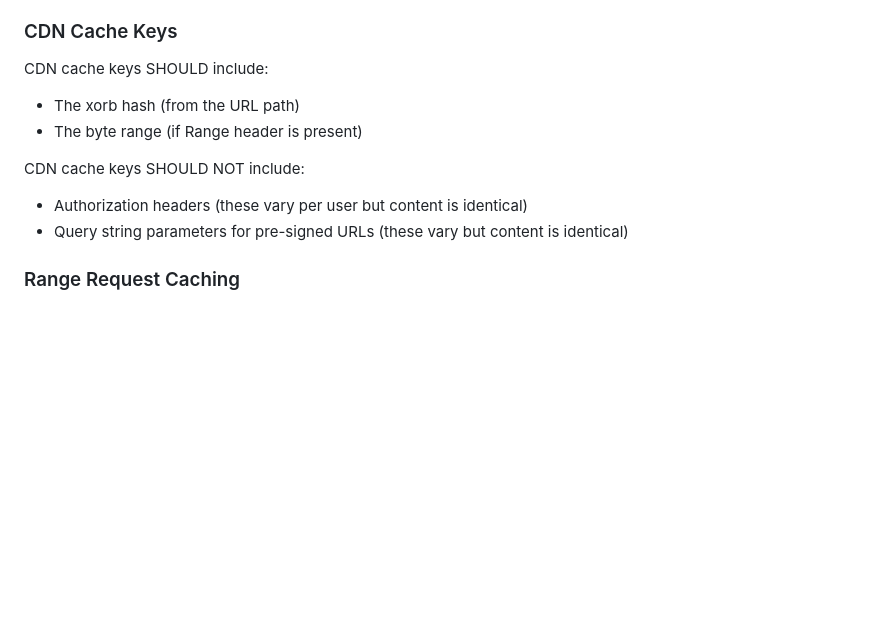
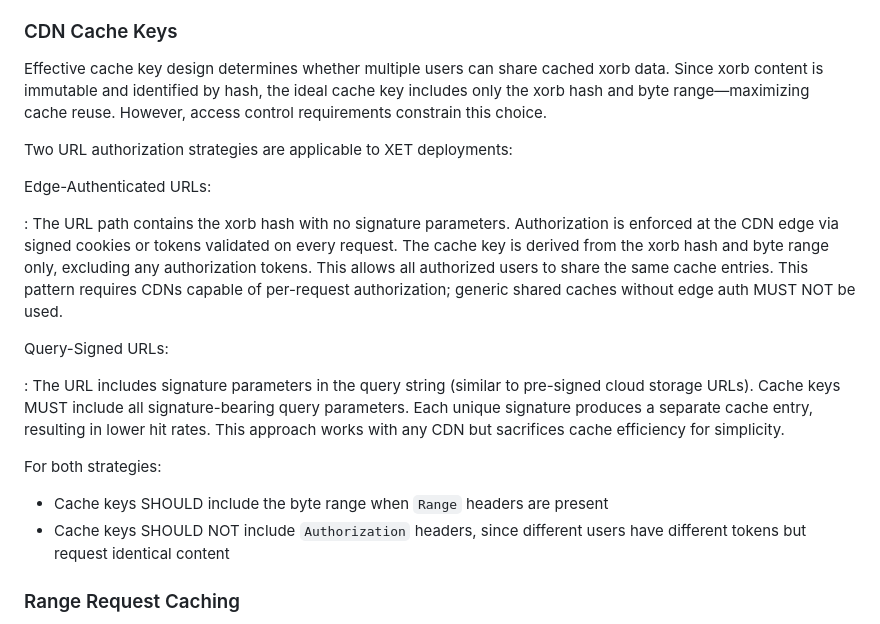
Before and after one commit to jedisct1/draft-denis-xet, a Markdown page: draft-denis-xet.md, the part around the change. GitHub-like rendering; blank space fills up the shorter version.

Commit message:
Document more sensible CDN cache keys strategies

```diff
--- a/draft-denis-xet.md
+++ b/draft-denis-xet.md
@@ -1697,15 +1697,31 @@ The content-addressable design is well-suited for CDN caching:
 
 ### CDN Cache Keys
 
-CDN cache keys SHOULD include:
-
-- The xorb hash (from the URL path)
-- The byte range (if Range header is present)
-
-CDN cache keys SHOULD NOT include:
-
-- Authorization headers (these vary per user but content is identical)
-- Query string parameters for pre-signed URLs (these vary but content is identical)
+Effective cache key design determines whether multiple users can share cached xorb data.
+Since xorb content is immutable and identified by hash, the ideal cache key includes only the xorb hash and byte range—maximizing cache reuse.
+However, access control requirements constrain this choice.
+
+Two URL authorization strategies are applicable to XET deployments:
+
+Edge-Authenticated URLs:
+
+: The URL path contains the xorb hash with no signature parameters.
+  Authorization is enforced at the CDN edge via signed cookies or tokens validated on every request.
+  The cache key is derived from the xorb hash and byte range only, excluding any authorization tokens.
+  This allows all authorized users to share the same cache entries.
+  This pattern requires CDNs capable of per-request authorization; generic shared caches without edge auth MUST NOT be used.
+
+Query-Signed URLs:
+
+: The URL includes signature parameters in the query string (similar to pre-signed cloud storage URLs).
+  Cache keys MUST include all signature-bearing query parameters.
+  Each unique signature produces a separate cache entry, resulting in lower hit rates.
+  This approach works with any CDN but sacrifices cache efficiency for simplicity.
+
+For both strategies:
+
+- Cache keys SHOULD include the byte range when `Range` headers are present
+- Cache keys SHOULD NOT include `Authorization` headers, since different users have different tokens but request identical content
 
 ### Range Request Caching
 
```
